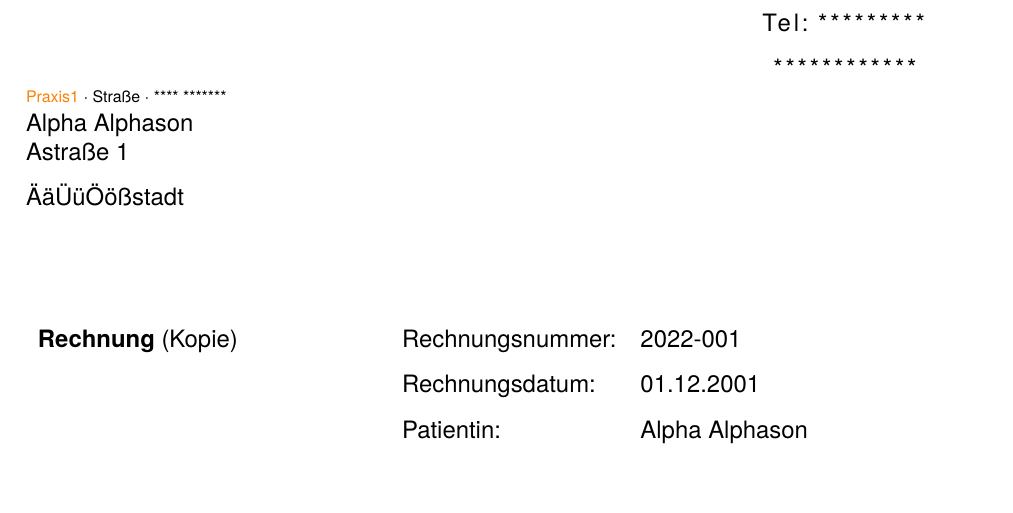
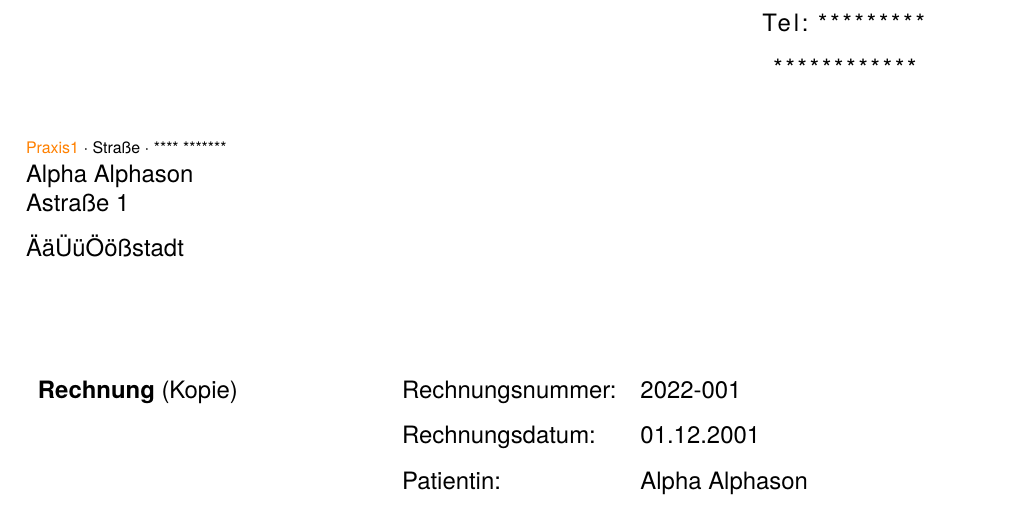
Before and after one commit to marbx/xFaktura, a LaTeX letter (Exercises/Praxis1-Vorlage-2022-001-Alphason.tex): part of page 2 of 2, cut so that both start at the same text. Compiled offline with LuaLaTeX.

Commit message:
margin remove headsep

```diff
--- a/Exercises/Praxis1-Vorlage-2022-001-Alphason.tex
+++ b/Exercises/Praxis1-Vorlage-2022-001-Alphason.tex
@@ -51,22 +51,22 @@
 %%%% Zeilenende mit \\ machen
 %%%% Am Ende des Absatz ist \\ unnötig und verursacht eine Warnung
 
-%% Seitenränder Anfang
 %%%%%%%% Zum Nachschlagen
 % https://texblog.org/2012/08/29/changing-the-font-size-in-latex/
 % https://tex.stackexchange.com/questions/193964/how-to-increase-the-width-of-the-page-used-by-my-text
 % https://en.wikibooks.org/wiki/LaTeX/Page_Layout#Page_dimensions
 %%%%%%%%%%%%%%%%%%
-\addtolength{\oddsidemargin}{-22mm}
+
+%%%% margin settings start
+\addtolength{\oddsidemargin}{-22mm}   % reduce left space
 \addtolength{\evensidemargin}{-22mm}
 \addtolength{\textwidth}{33mm}
 
-\addtolength{\headsep}{-5mm}
 \addtolength{\textheight}{15mm}
 
-\addtolength{\topmargin}{-28mm}
-\addtolength{\headheight}{33mm}
-%% Seitenränder Ende
+\addtolength{\topmargin}{-28mm} % reduces the space over the header, moves everything up
+\addtolength{\headheight}{28mm} % moves everthing down, but mostly the footer
+%%%% margin settings end
 
 \setlength{\parindent}{0pt}        % Kein Einzug
 \setlength{\arrayrulewidth}{0.5\arrayrulewidth}   % schmale Linie
```
Also changed, not shown: Exercises/Praxis1-Vorlage-2022-002Reduziert.tex (+2 -2 lines), Exercises/Praxis1-Vorlage-2022-001-Alphason.tex (2 more changed lines).
